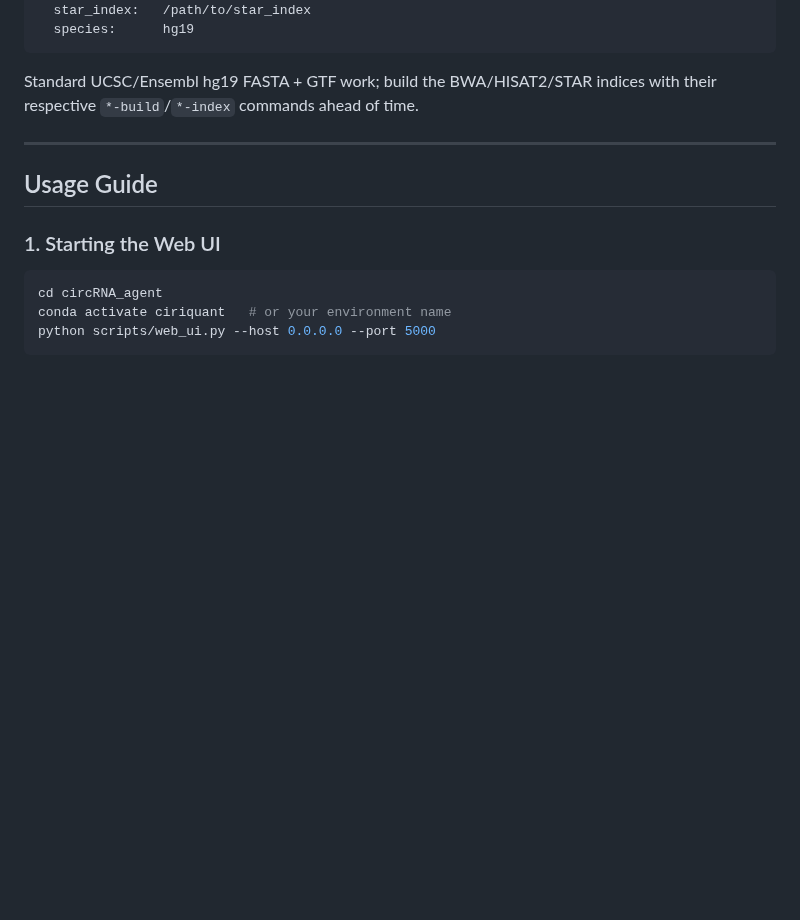
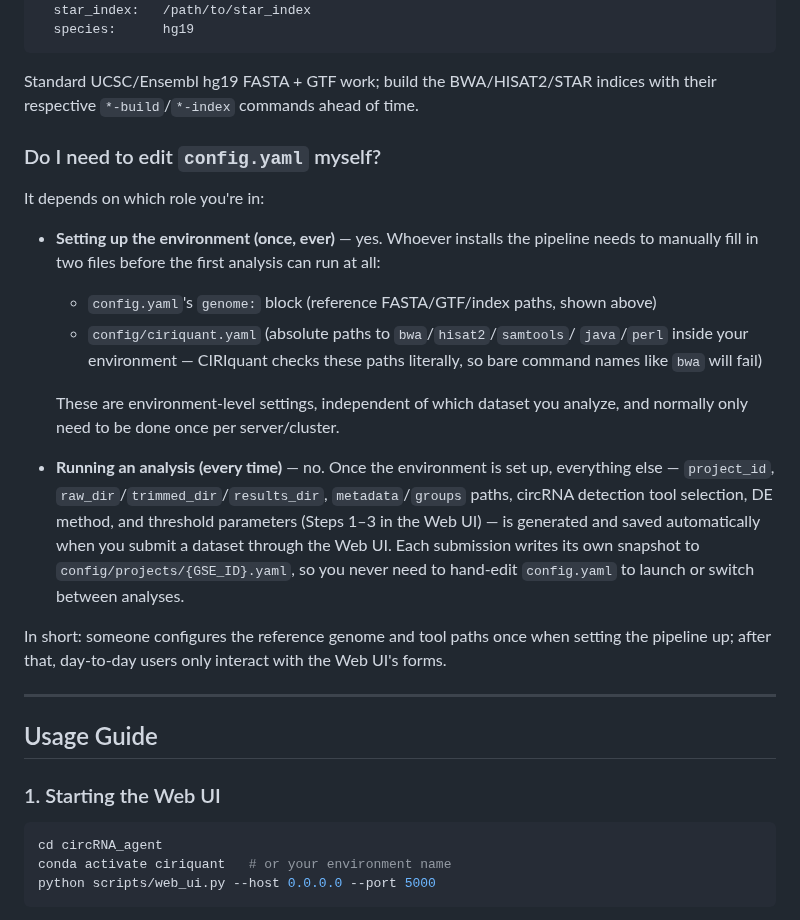
Before and after one commit to choukaihsuan/circRNA_agent, a Markdown page: README.md, the part around the change. Rendered like a GitHub page; blank space fills up the shorter version.

Commit message:
docs: clarify one-time environment setup vs per-analysis auto-config in README

```diff
--- a/README.md
+++ b/README.md
@@ -162,6 +162,35 @@ genome:
 
 Standard UCSC/Ensembl hg19 FASTA + GTF work; build the BWA/HISAT2/STAR indices
 with their respective `*-build`/`*-index` commands ahead of time.
+
+### Do I need to edit `config.yaml` myself?
+
+It depends on which role you're in:
+
+- **Setting up the environment (once, ever)** — yes. Whoever installs the
+  pipeline needs to manually fill in two files before the first analysis can
+  run at all:
+  - `config.yaml`'s `genome:` block (reference FASTA/GTF/index paths, shown
+    above)
+  - `config/ciriquant.yaml` (absolute paths to `bwa`/`hisat2`/`samtools`/
+    `java`/`perl` inside your environment — CIRIquant checks these paths
+    literally, so bare command names like `bwa` will fail)
+
+  These are environment-level settings, independent of which dataset you
+  analyze, and normally only need to be done once per server/cluster.
+
+- **Running an analysis (every time)** — no. Once the environment is set up,
+  everything else — `project_id`, `raw_dir`/`trimmed_dir`/`results_dir`,
+  `metadata`/`groups` paths, circRNA detection tool selection, DE method,
+  and threshold parameters (Steps 1–3 in the Web UI) — is generated and
+  saved automatically when you submit a dataset through the Web UI. Each
+  submission writes its own snapshot to `config/projects/{GSE_ID}.yaml`, so
+  you never need to hand-edit `config.yaml` to launch or switch between
+  analyses.
+
+In short: someone configures the reference genome and tool paths once when
+setting the pipeline up; after that, day-to-day users only interact with the
+Web UI's forms.
 
 ---
 
```
